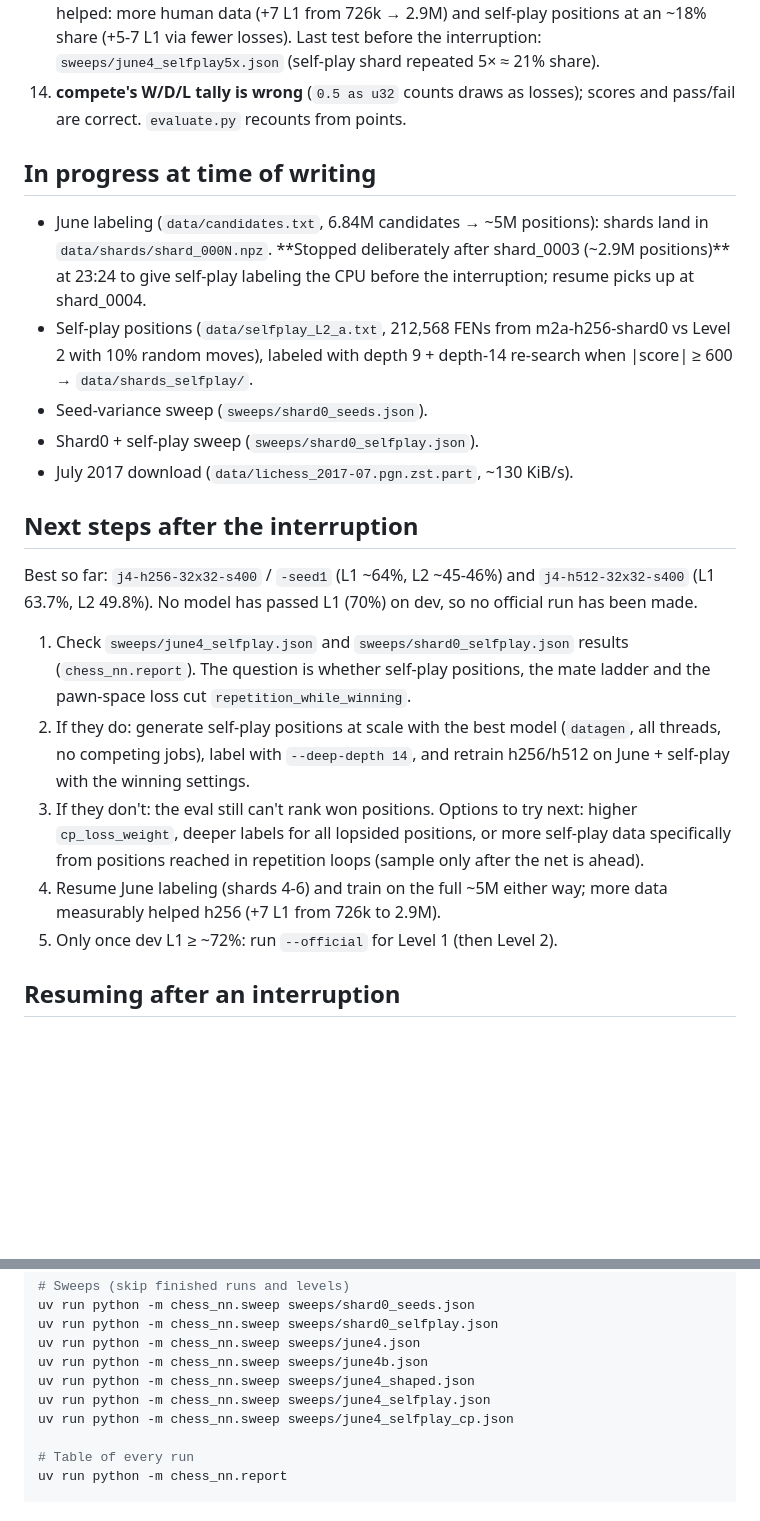
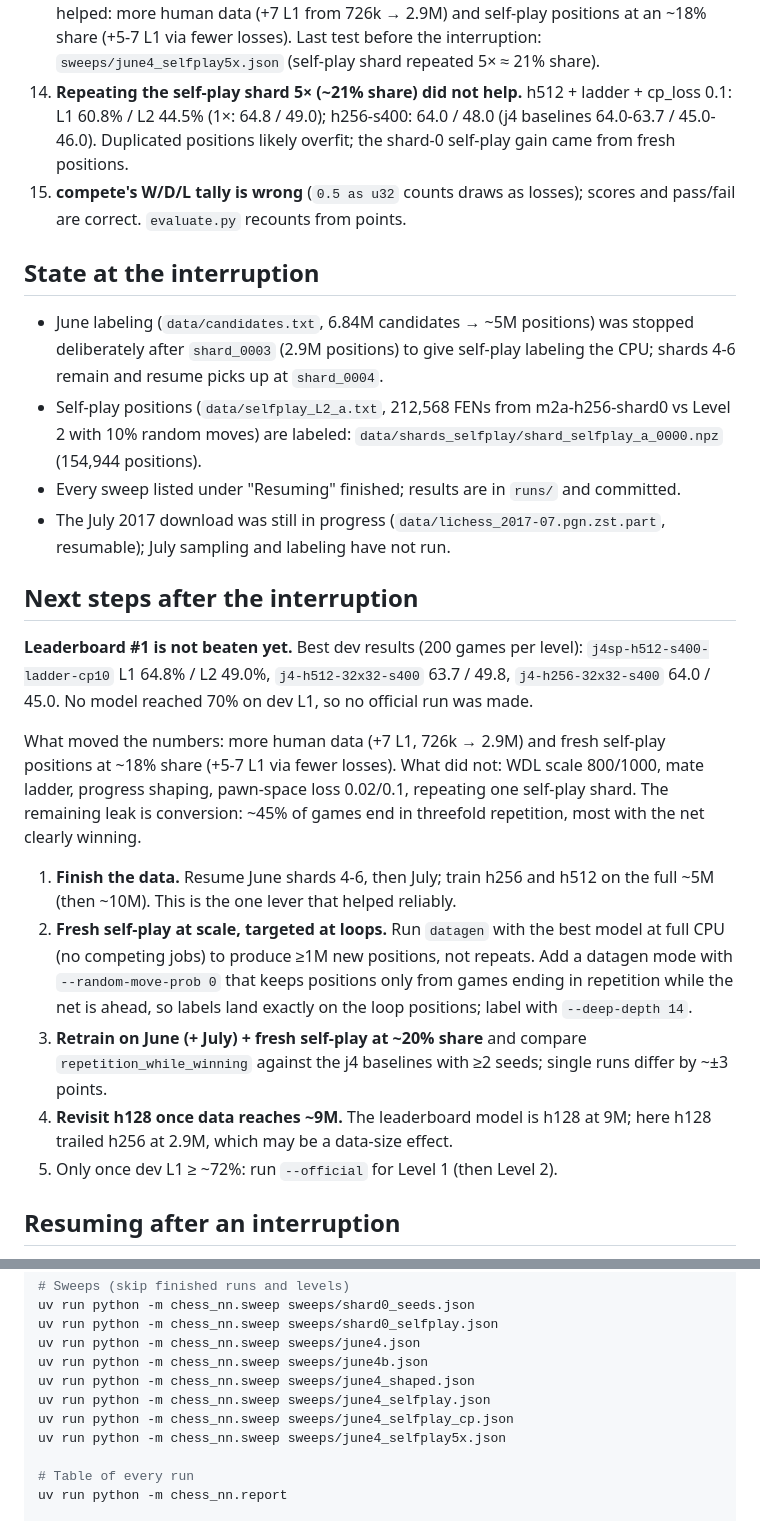
Before and after one commit to nikhiljay/chess-engine, a Markdown page: docs/overnight-log.md, 2 parts joined by grey strips. Drawn GitHub-style; blank space fills up the shorter version.

Commit message:
Log final overnight state, 5x self-play finding, and next steps
Leaderboard #1 not beaten: best dev L1 ~64-65%, L2 ~50%. Conversion
(threefold repetition while winning) is the main blocker; more data and
fresh self-play positions helped, label and loss changes did not.

Co-Authored-By: Claude Opus 5 (1M context) <noreply@anthropic.com>
Claude-Session: https://claude.ai/code/session_01DKysHAdLscSesKeebn1dzn

```diff
--- a/docs/overnight-log.md
+++ b/docs/overnight-log.md
@@ -86,41 +86,52 @@ noted. Full table: `uv run python -m chess_nn.report`.
     more human data (+7 L1 from 726k → 2.9M) and self-play positions at an
     ~18% share (+5-7 L1 via fewer losses). Last test before the interruption:
     `sweeps/june4_selfplay5x.json` (self-play shard repeated 5× ≈ 21% share).
-14. **compete's W/D/L tally is wrong** (`0.5 as u32` counts draws as losses);
+14. **Repeating the self-play shard 5× (~21% share) did not help.** h512 +
+    ladder + cp_loss 0.1: L1 60.8% / L2 44.5% (1×: 64.8 / 49.0); h256-s400:
+    64.0 / 48.0 (j4 baselines 64.0-63.7 / 45.0-46.0). Duplicated positions
+    likely overfit; the shard-0 self-play gain came from fresh positions.
+15. **compete's W/D/L tally is wrong** (`0.5 as u32` counts draws as losses);
    scores and pass/fail are correct. `evaluate.py` recounts from points.
 
-## In progress at time of writing
+## State at the interruption
 
-- June labeling (`data/candidates.txt`, 6.84M candidates → ~5M positions):
-  shards land in `data/shards/shard_000N.npz`. **Stopped deliberately after
-  shard_0003 (~2.9M positions)** at 23:24 to give self-play labeling the CPU
-  before the interruption; resume picks up at shard_0004.
+- June labeling (`data/candidates.txt`, 6.84M candidates → ~5M positions) was
+  stopped deliberately after `shard_0003` (2.9M positions) to give self-play
+  labeling the CPU; shards 4-6 remain and resume picks up at `shard_0004`.
 - Self-play positions (`data/selfplay_L2_a.txt`, 212,568 FENs from
-  m2a-h256-shard0 vs Level 2 with 10% random moves), labeled with depth 9 +
-  depth-14 re-search when |score| ≥ 600 → `data/shards_selfplay/`.
-- Seed-variance sweep (`sweeps/shard0_seeds.json`).
-- Shard0 + self-play sweep (`sweeps/shard0_selfplay.json`).
-- July 2017 download (`data/lichess_2017-07.pgn.zst.part`, ~130 KiB/s).
+  m2a-h256-shard0 vs Level 2 with 10% random moves) are labeled:
+  `data/shards_selfplay/shard_selfplay_a_0000.npz` (154,944 positions).
+- Every sweep listed under "Resuming" finished; results are in `runs/` and
+  committed.
+- The July 2017 download was still in progress
+  (`data/lichess_2017-07.pgn.zst.part`, resumable); July sampling and
+  labeling have not run.
 
 ## Next steps after the interruption
 
-Best so far: `j4-h256-32x32-s400` / `-seed1` (L1 ~64%, L2 ~45-46%) and
-`j4-h512-32x32-s400` (L1 63.7%, L2 49.8%). No model has passed L1 (70%) on dev,
-so no official run has been made.
+**Leaderboard #1 is not beaten yet.** Best dev results (200 games per level):
+`j4sp-h512-s400-ladder-cp10` L1 64.8% / L2 49.0%, `j4-h512-32x32-s400`
+63.7 / 49.8, `j4-h256-32x32-s400` 64.0 / 45.0. No model reached 70% on dev
+L1, so no official run was made.
 
-1. Check `sweeps/june4_selfplay.json` and `sweeps/shard0_selfplay.json`
-   results (`chess_nn.report`). The question is whether self-play positions,
-   the mate ladder and the pawn-space loss cut `repetition_while_winning`.
-2. If they do: generate self-play positions at scale with the best model
-   (`datagen`, all threads, no competing jobs), label with
-   `--deep-depth 14`, and retrain h256/h512 on June + self-play with the
-   winning settings.
-3. If they don't: the eval still can't rank won positions. Options to try
-   next: higher `cp_loss_weight`, deeper labels for all lopsided positions,
-   or more self-play data specifically from positions reached in repetition
-   loops (sample only after the net is ahead).
-4. Resume June labeling (shards 4-6) and train on the full ~5M either way;
-   more data measurably helped h256 (+7 L1 from 726k to 2.9M).
+What moved the numbers: more human data (+7 L1, 726k → 2.9M) and fresh
+self-play positions at ~18% share (+5-7 L1 via fewer losses). What did not:
+WDL scale 800/1000, mate ladder, progress shaping, pawn-space loss 0.02/0.1,
+repeating one self-play shard. The remaining leak is conversion: ~45% of games
+end in threefold repetition, most with the net clearly winning.
+
+1. **Finish the data.** Resume June shards 4-6, then July; train h256 and h512
+   on the full ~5M (then ~10M). This is the one lever that helped reliably.
+2. **Fresh self-play at scale, targeted at loops.** Run `datagen` with the best
+   model at full CPU (no competing jobs) to produce ≥1M new positions, not
+   repeats. Add a datagen mode with `--random-move-prob 0` that keeps positions
+   only from games ending in repetition while the net is ahead, so labels land
+   exactly on the loop positions; label with `--deep-depth 14`.
+3. **Retrain on June (+ July) + fresh self-play at ~20% share** and compare
+   `repetition_while_winning` against the j4 baselines with ≥2 seeds; single
+   runs differ by ~±3 points.
+4. **Revisit h128 once data reaches ~9M.** The leaderboard model is h128 at 9M;
+   here h128 trailed h256 at 2.9M, which may be a data-size effect.
 5. Only once dev L1 ≥ ~72%: run `--official` for Level 1 (then Level 2).
 
 ## Resuming after an interruption
@@ -147,6 +158,7 @@ uv run python -m chess_nn.sweep sweeps/june4b.json
 uv run python -m chess_nn.sweep sweeps/june4_shaped.json
 uv run python -m chess_nn.sweep sweeps/june4_selfplay.json
 uv run python -m chess_nn.sweep sweeps/june4_selfplay_cp.json
+uv run python -m chess_nn.sweep sweeps/june4_selfplay5x.json
 
 # Table of every run
 uv run python -m chess_nn.report
```
